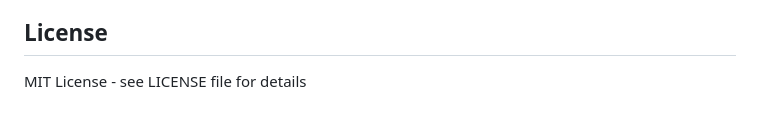
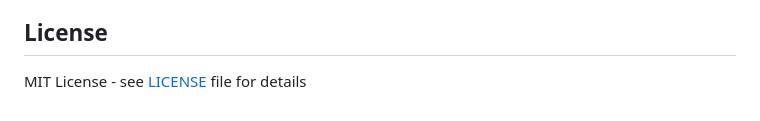
Before and after one commit to knowsuchagency/pocketbase-template, a Markdown page: CLAUDE.md, the part around the change. Rendered like a GitHub page.

Commit message:
Update CLAUDE.md to link to LICENSE file for clarity
- Changed the license section to provide a direct link to the LICENSE file for easier access to licensing details.

```diff
--- a/CLAUDE.md
+++ b/CLAUDE.md
@@ -286,4 +286,4 @@ Then edit the generated file in the `migrations/` directory. For collection migr
 
 ## License
 
-MIT License - see LICENSE file for details
+MIT License - see [LICENSE](LICENSE) file for details
```
